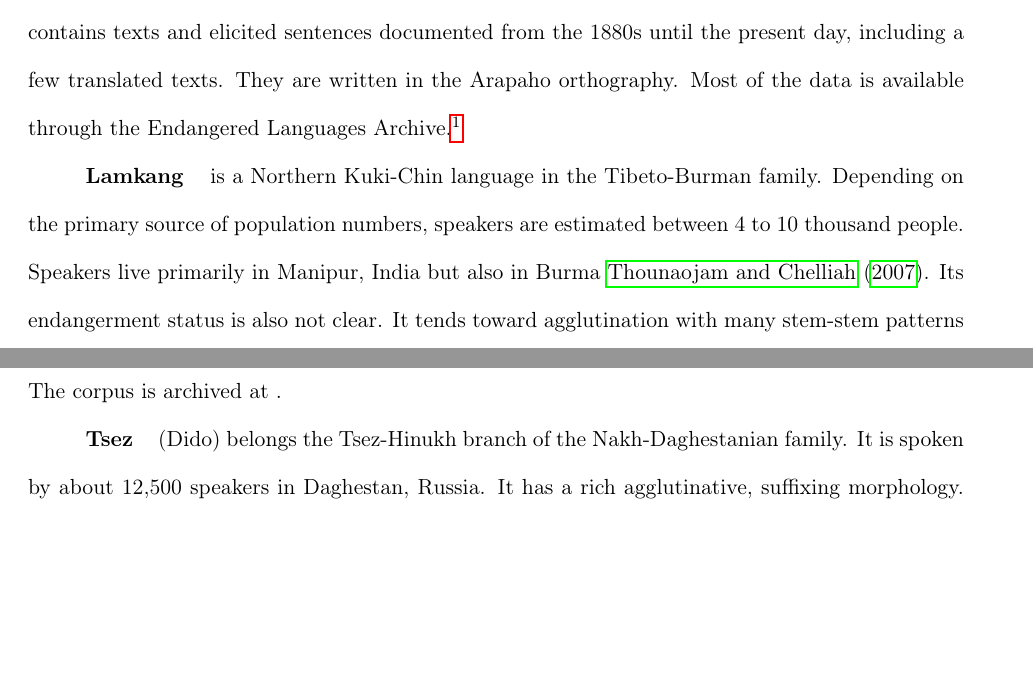
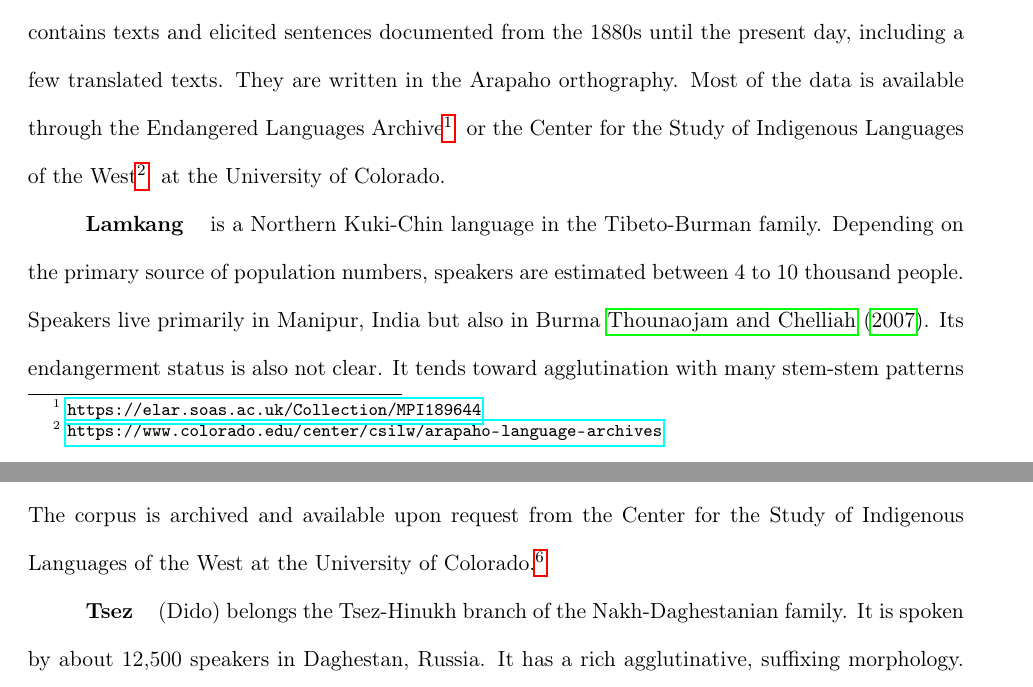
Before and after one commit to sarahrmoeller/Moeller_Dissertation, a LaTeX thesis (0_thesis.tex, which reads 3-DataModels.tex): two parts of pages 38 and 40 of 113, joined at a grey line, cut so that both start at the same text, the shorter picture padded with empty space. Compiled offline with pdfLaTeX.

Commit message:
SKD corpus location added

```diff
--- a/3-DataModels.tex
+++ b/3-DataModels.tex
@@ -49,7 +49,7 @@ Published linguistic resources are limited, meaning all these languages are unde
 % Although the data was processed in FLEx, it is not surface segmented. I"m not sure how/why this is.
 
 \paragraph{Arapaho}
-is an Algonquian language spoken by about 1,000 people in Wyoming and Oklahoma, USA, but spoken fluently by less than 200. It is a highly polysynthetic, with as much information as possible going into the verb's morphology \citep{cowell_arapaho_2008}. This includes noun incorporation where special forms of certain nouns become part of the verb. The corpus contains texts and elicited sentences documented from the 1880s until the present day, including a few translated texts. They are written in the Arapaho orthography. Most of the data is available through the Endangered Languages Archive.\footnote{\url{https://elar.soas.ac.uk/Collection/MPI189644}}
+is an Algonquian language spoken by about 1,000 people in Wyoming and Oklahoma, USA, but spoken fluently by less than 200. It is a highly polysynthetic, with as much information as possible going into the verb's morphology \citep{cowell_arapaho_2008}. This includes noun incorporation where special forms of certain nouns become part of the verb. The corpus contains texts and elicited sentences documented from the 1880s until the present day, including a few translated texts. They are written in the Arapaho orthography. Most of the data is available through the Endangered Languages Archive\footnote{\url{https://elar.soas.ac.uk/Collection/MPI189644}} or the Center for the Study of Indigenous Languages of the West\footnote{\url{https://www.colorado.edu/center/csilw/arapaho-language-archives}} at the University of Colorado.
 
 \paragraph{Lamkang}
 is a Northern Kuki-Chin language in the Tibeto-Burman family. Depending on the primary source of population numbers, speakers are estimated between 4 to 10 thousand people. Speakers live primarily in Manipur, India but also in Burma \cite{lamkang_2007}. Its endangerment status is also not clear. It tends toward agglutination with many stem-stem patterns to signal syntactic categories. Many morphemes are written as separate words in the corpus. There is limited literacy material available. The corpus is at the Computational Resources for South Asian Languages (CoRSAL) digital archive at the University of North Texas.\footnote{\url{https://digital.library.unt.edu/explore/collections/SAALT/}}
@@ -64,7 +64,7 @@ is a Northern Kuki-Chin language in the Tibeto-Burman family. Depending on the p
 belongs to the Reefs-Santa Cruz group in the Austronesian family. It is spoken by about 4,000 people in the Temotu Province of the Solomon Islands. It has a mainly agglutinative morphology with complex verb structures \citep{naess_ntu_2008}. The corpus contains transcribed narratives and a large written text. The data is available through SIL Language and Culture Archives\footnote{\url{https://www.sil.org/resources/search/language/ntu}} or is being deposited at the Pacific and Regional Archive for Digital Sources in Endangered Cultures (PARADISEC).
 
 \paragraph{Southern Sierra Miwok}
-is a member of the Utian (Miwok-Costanoan) family of central California (USA) \citep{broadbent_southern_1964}. There are very few known speakers. Its verbs inflects inflect for both subjects and objects and has fairly complex derivational morphology with extensive allomorphy. The corpus is archived at .
+is a member of the Utian (Miwok-Costanoan) family of central California (USA) \citep{broadbent_southern_1964}. There are very few known speakers. Its verbs inflects inflect for both subjects and objects and has fairly complex derivational morphology with extensive allomorphy. The corpus is archived and available upon request from the Center for the Study of Indigenous Languages of the West at the University of Colorado.\footnote{\url{https://www.colorado.edu/center/csilw/arapaho-language-archives}}
 
 \paragraph{Tsez}
 (Dido) belongs the Tsez-Hinukh branch of the Nakh-Daghestanian family. It is spoken by about 12,500 speakers in Daghestan, Russia. It has a rich agglutinative, suffixing morphology. The corpus is made up of folklore and is part of the Tsez Annotated Corpus Project \citep{abdulaev-tsezcorpus-2010}. It is available online\footnote{\url{https://tsezacp.clld.org/}} stored and preserved by Zenodo.org.
```
Also changed, not shown: 5-IGT2P.tex (+1 -1 lines).
